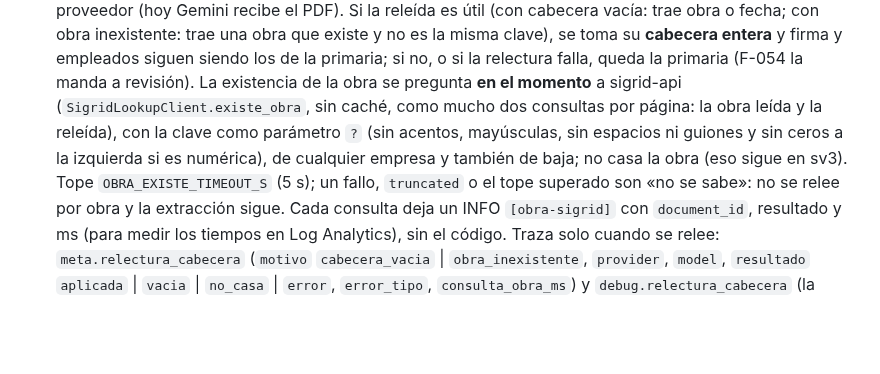
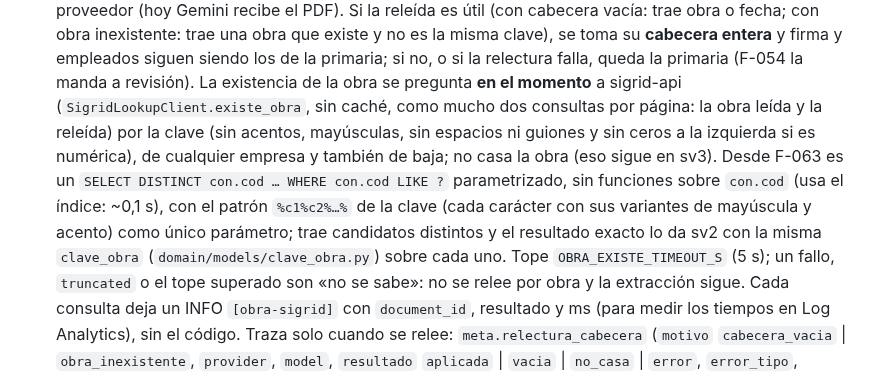
Before and after one commit to ruesma-dev/partes, a Markdown page: docs/ARCHITECTURE.md, the part around the change. GitHub-like rendering; blank space fills up the shorter version.

Commit message:
F-063 T5: ARCHITECTURE.md cuenta la consulta de obra con LIKE parametrizado
Co-Authored-By: Claude Opus 5.5 <noreply@anthropic.com>

```diff
--- a/docs/ARCHITECTURE.md
+++ b/docs/ARCHITECTURE.md
@@ -570,10 +570,15 @@ contexto añade `embedded_in` (la cadena de correos). El correo va a
     si la relectura falla, queda la primaria (F-054 la manda a revisión).
     La existencia de la obra se pregunta **en el momento** a sigrid-api
     (`SigridLookupClient.existe_obra`, sin caché, como mucho dos consultas
-    por página: la obra leída y la releída), con la clave como parámetro
-    `?` (sin acentos, mayúsculas, sin espacios ni guiones y sin ceros a la
-    izquierda si es numérica), de cualquier empresa y también de baja; no
-    casa la obra (eso sigue en sv3). Tope `OBRA_EXISTE_TIMEOUT_S` (5 s); un
+    por página: la obra leída y la releída) por la clave (sin acentos,
+    mayúsculas, sin espacios ni guiones y sin ceros a la izquierda si es
+    numérica), de cualquier empresa y también de baja; no casa la obra (eso
+    sigue en sv3). Desde F-063 es un `SELECT DISTINCT con.cod … WHERE
+    con.cod LIKE ?` parametrizado, sin funciones sobre `con.cod` (usa el
+    índice: ~0,1 s), con el patrón `%c1%c2%…%` de la clave (cada carácter
+    con sus variantes de mayúscula y acento) como único parámetro; trae
+    candidatos distintos y el resultado exacto lo da sv2 con la misma
+    `clave_obra` (`domain/models/clave_obra.py`) sobre cada uno. Tope `OBRA_EXISTE_TIMEOUT_S` (5 s); un
     fallo, `truncated` o el tope superado son «no se sabe»: no se relee por
     obra y la extracción sigue. Cada consulta deja un INFO `[obra-sigrid]`
     con `document_id`, resultado y ms (para medir los tiempos en Log
```
Also changed, not shown: specs/F-063-consulta-obra-rapida/tasks.md (+1 -1 lines).
